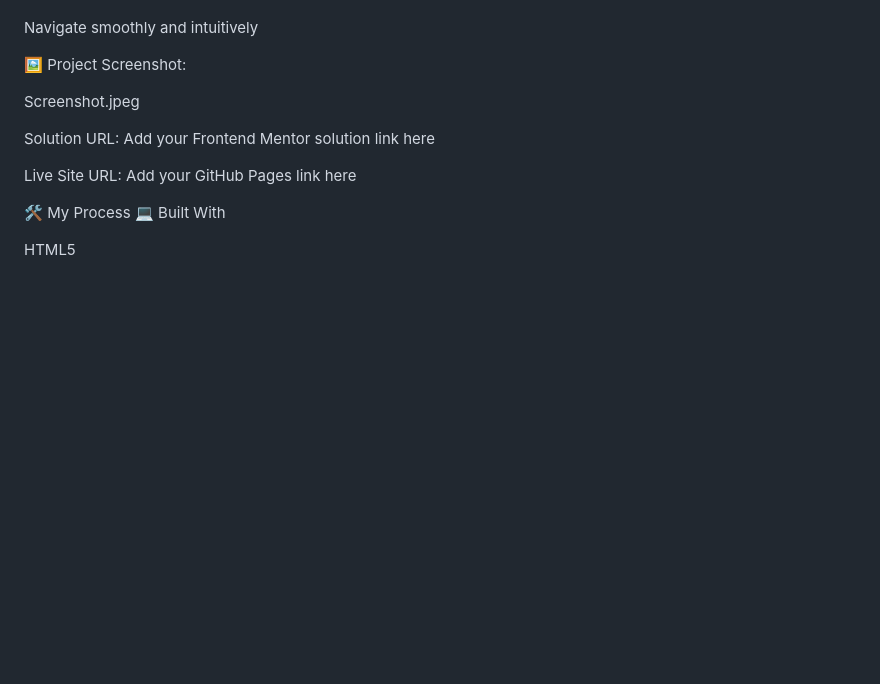
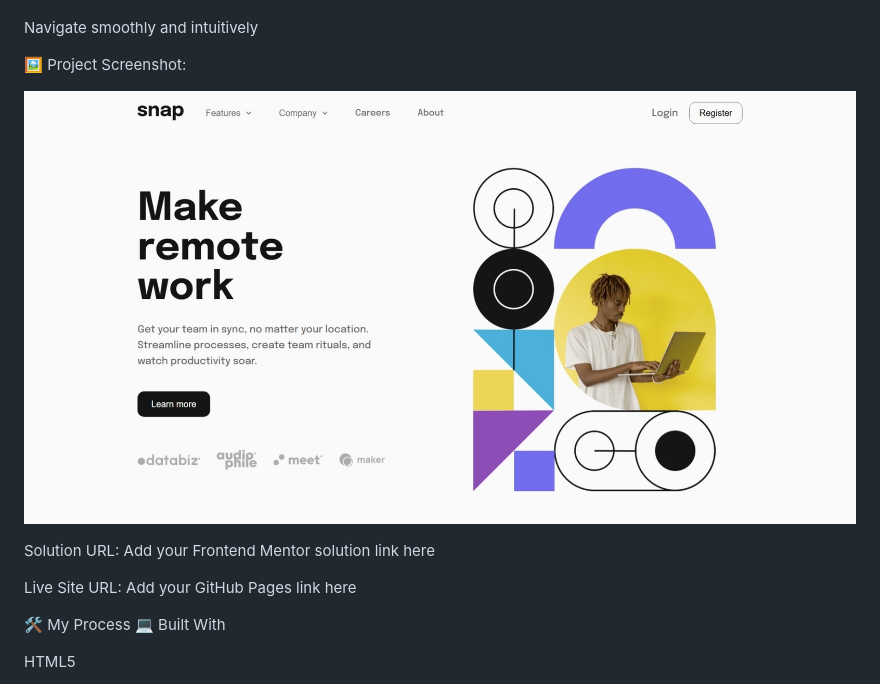
Before and after one commit to Sweetysugaal/Intro-Section-with-Dropdown-Navigation, a Markdown page: README.md, the part around the change. Drawn GitHub-style; pictures changed too: Screenshot.jpg (added); blank space fills up the shorter version.

Commit message:
added a project screenshot

```diff
--- a/README.md
+++ b/README.md
@@ -17,7 +17,7 @@ Navigate smoothly and intuitively
 
 🖼️ Project Screenshot:
 
-Screenshot.jpeg
+![Project Screenshot](./Screenshot.jpg)
 
 Solution URL: Add your Frontend Mentor solution link here
 
```
Also changed, not shown: Screenshot.jpeg (deleted), 1 other file.
